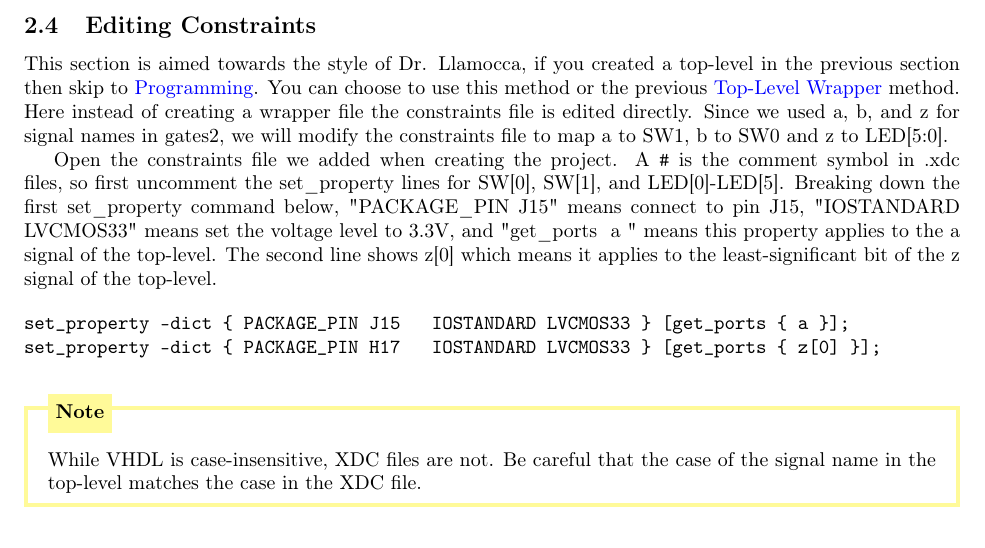
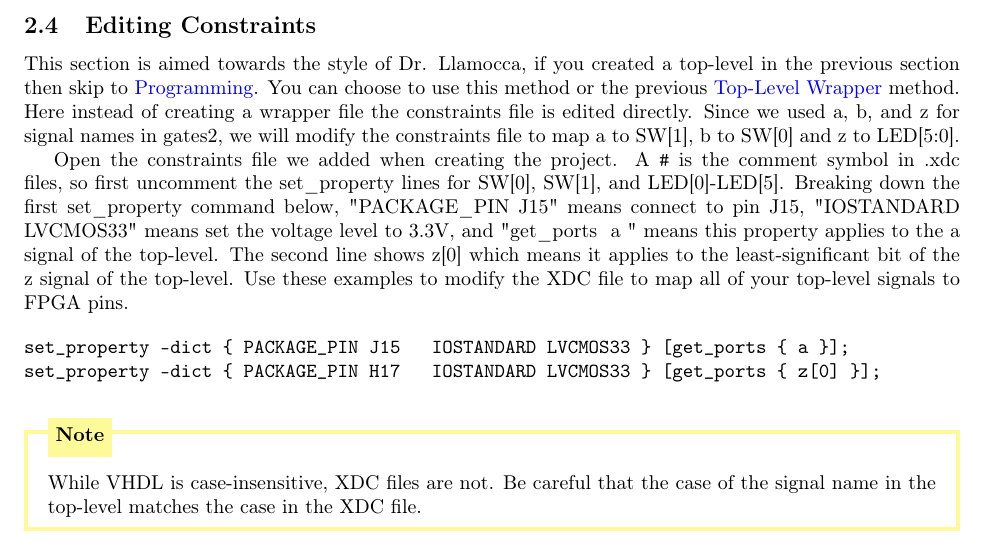
Before and after one commit to Lohrer/fpga_tutorials, a LaTeX document (vivado_tutorial/vivado_tutorial.tex, which reads vivado_tutorial/tex/example_project.tex): part of page 16 of 20, cut so that both start at the same text. Compiled offline with pdfLaTeX.

Commit message:
Clarified constraints editing

```diff
--- a/vivado_tutorial/tex/example_project.tex
+++ b/vivado_tutorial/tex/example_project.tex
@@ -478,7 +478,7 @@ previous section then skip to \nameref{sec:programming}.
 You can choose to use this method or the previous \nameref{sec:toplevel} method.
 Here instead of creating a wrapper file the constraints file is edited directly.
 Since we used a, b, and z for signal names in gates2, we will modify the constraints file to
-map a to SW1, b to SW0 and z to LED[5:0].
+map a to SW[1], b to SW[0] and z to LED[5:0].
 
 Open the constraints file we added when creating the project.
 A \verb|#| is the comment symbol in .xdc files, so first uncomment the set\_property lines
@@ -488,6 +488,7 @@ J15, "IOSTANDARD LVCMOS33" means set the voltage level to 3.3V, and "get\_ports
 this property applies to the a signal of the top-level.
 The second line shows z[0] which means it applies to the least-significant bit of the z signal of
 the top-level.
+Use these examples to modify the XDC file to map all of your top-level signals to FPGA pins.
 
 \begin{verbatim}
 set_property -dict { PACKAGE_PIN J15   IOSTANDARD LVCMOS33 } [get_ports { a }];
```
